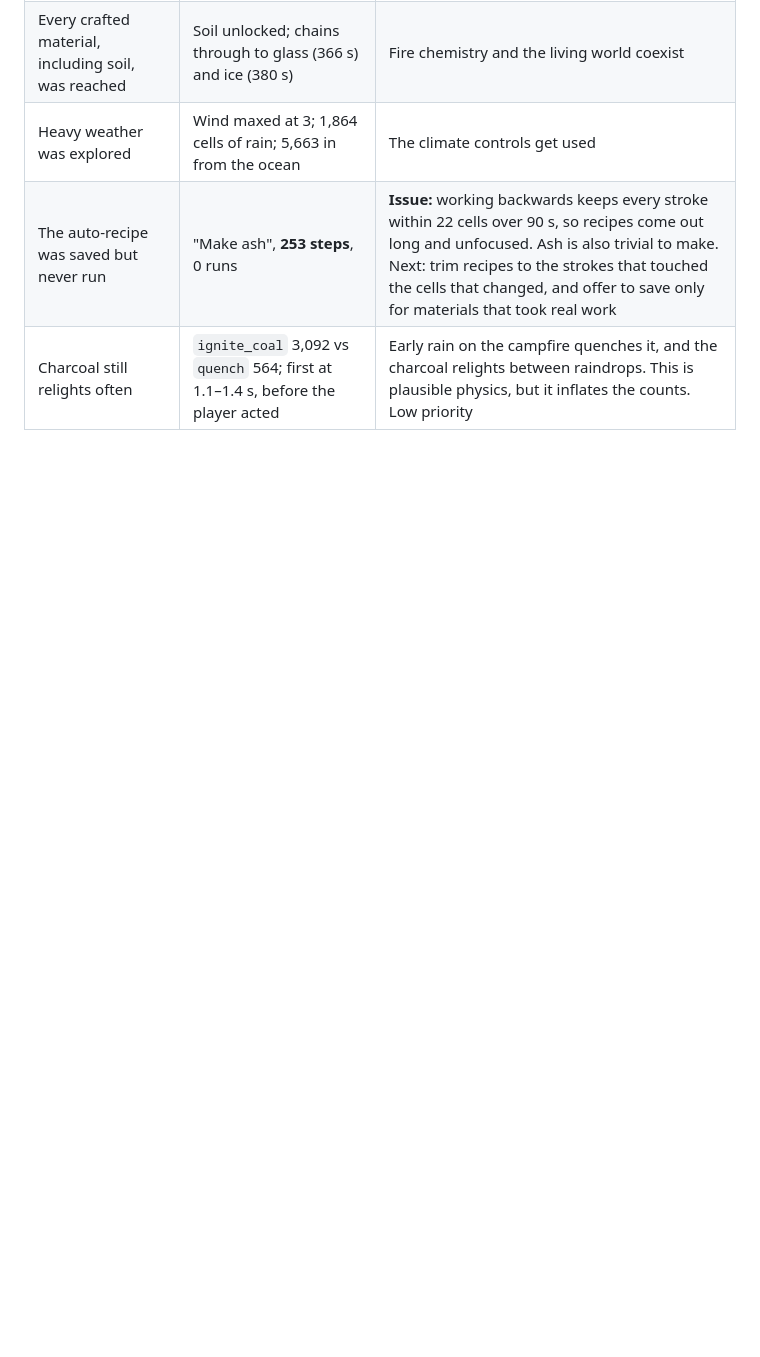
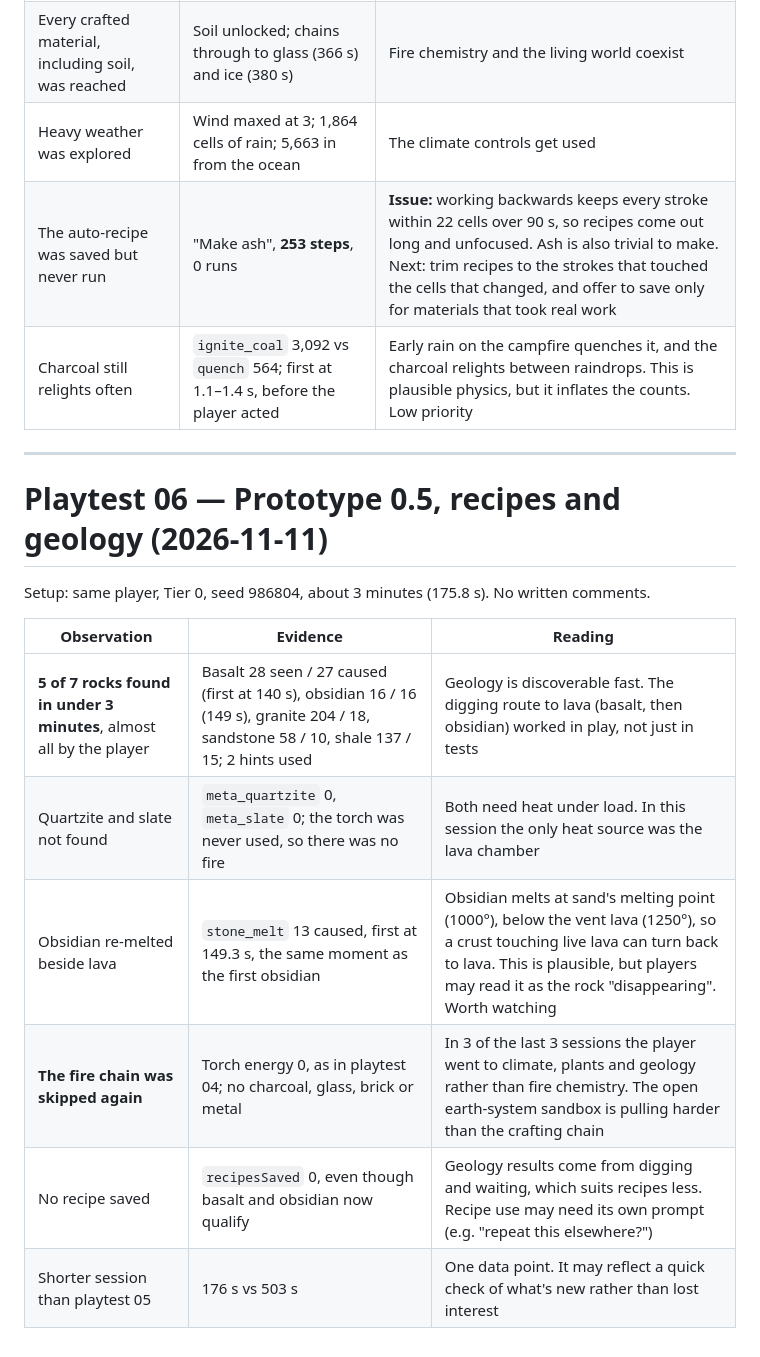
Before and after one commit to hackleycr/World_IP, a Markdown page: docs/playtests/2026-10-20-playtest-01.md, the part around the change. Rendered like a GitHub page; blank space fills up the shorter version.

Commit message:
Add playtest 06 notes (v0.5)
Co-Authored-By: Claude Opus 5.5 <noreply@anthropic.com>
Claude-Session: https://claude.ai/code/session_01CT3gChFfqiopEZcwmve3md

```diff
--- a/docs/playtests/2026-10-20-playtest-01.md
+++ b/docs/playtests/2026-10-20-playtest-01.md
@@ -118,3 +118,18 @@ Setup: same player, Tier 0, seed 717677, **8.4 minutes (503.1 s)**, the longest
 | Heavy weather was explored | Wind maxed at 3; 1,864 cells of rain; 5,663 in from the ocean | The climate controls get used |
 | The auto-recipe was saved but never run | "Make ash", **253 steps**, 0 runs | **Issue:** working backwards keeps every stroke within 22 cells over 90 s, so recipes come out long and unfocused. Ash is also trivial to make. Next: trim recipes to the strokes that touched the cells that changed, and offer to save only for materials that took real work |
 | Charcoal still relights often | `ignite_coal` 3,092 vs `quench` 564; first at 1.1–1.4 s, before the player acted | Early rain on the campfire quenches it, and the charcoal relights between raindrops. This is plausible physics, but it inflates the counts. Low priority |
+
+---
+
+# Playtest 06 — Prototype 0.5, recipes and geology (2026-11-11)
+
+Setup: same player, Tier 0, seed 986804, about 3 minutes (175.8 s). No written comments.
+
+| Observation | Evidence | Reading |
+|---|---|---|
+| **5 of 7 rocks found in under 3 minutes**, almost all by the player | Basalt 28 seen / 27 caused (first at 140 s), obsidian 16 / 16 (149 s), granite 204 / 18, sandstone 58 / 10, shale 137 / 15; 2 hints used | Geology is discoverable fast. The digging route to lava (basalt, then obsidian) worked in play, not just in tests |
+| Quartzite and slate not found | `meta_quartzite` 0, `meta_slate` 0; the torch was never used, so there was no fire | Both need heat under load. In this session the only heat source was the lava chamber |
+| Obsidian re-melted beside lava | `stone_melt` 13 caused, first at 149.3 s, the same moment as the first obsidian | Obsidian melts at sand's melting point (1000°), below the vent lava (1250°), so a crust touching live lava can turn back to lava. This is plausible, but players may read it as the rock "disappearing". Worth watching |
+| **The fire chain was skipped again** | Torch energy 0, as in playtest 04; no charcoal, glass, brick or metal | In 3 of the last 3 sessions the player went to climate, plants and geology rather than fire chemistry. The open earth-system sandbox is pulling harder than the crafting chain |
+| No recipe saved | `recipesSaved` 0, even though basalt and obsidian now qualify | Geology results come from digging and waiting, which suits recipes less. Recipe use may need its own prompt (e.g. "repeat this elsewhere?") |
+| Shorter session than playtest 05 | 176 s vs 503 s | One data point. It may reflect a quick check of what's new rather than lost interest |
```
